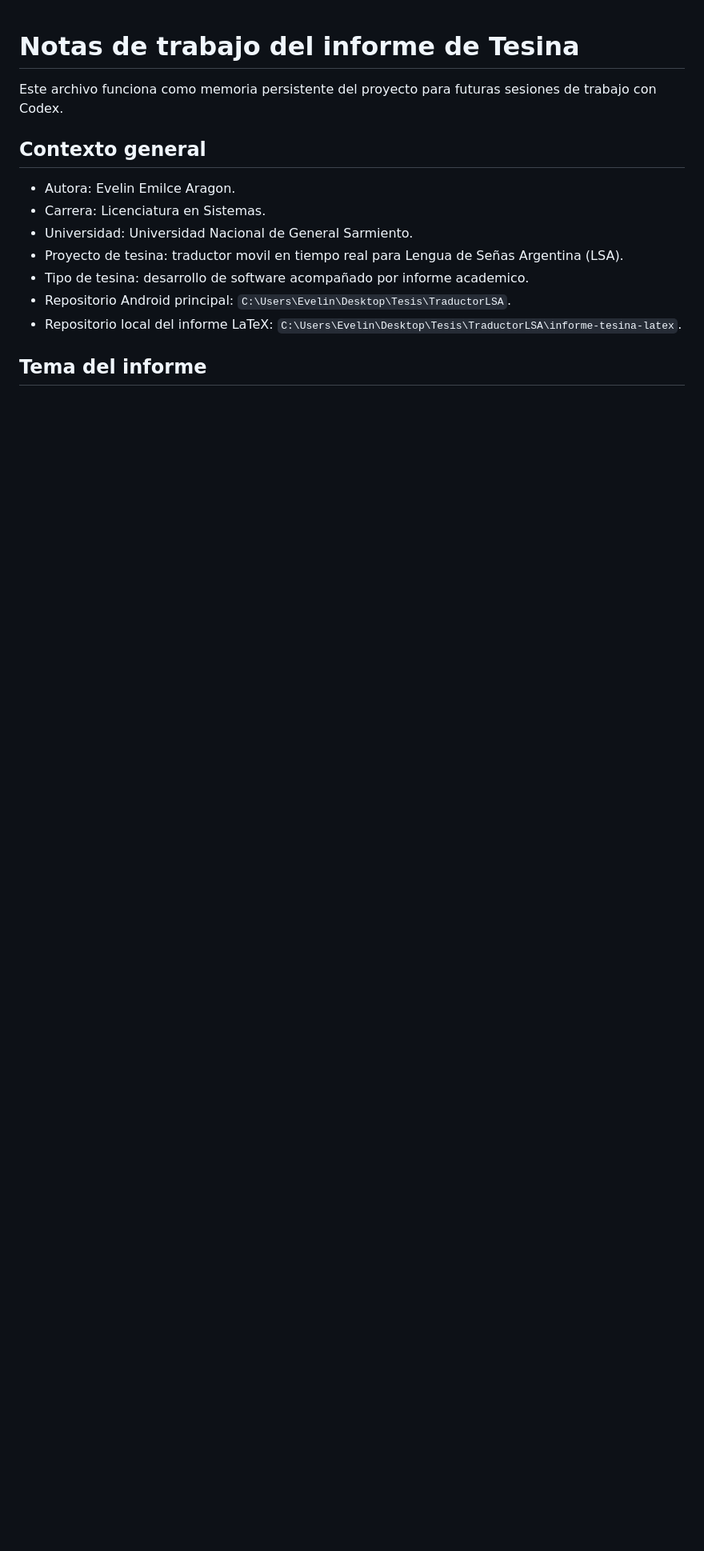
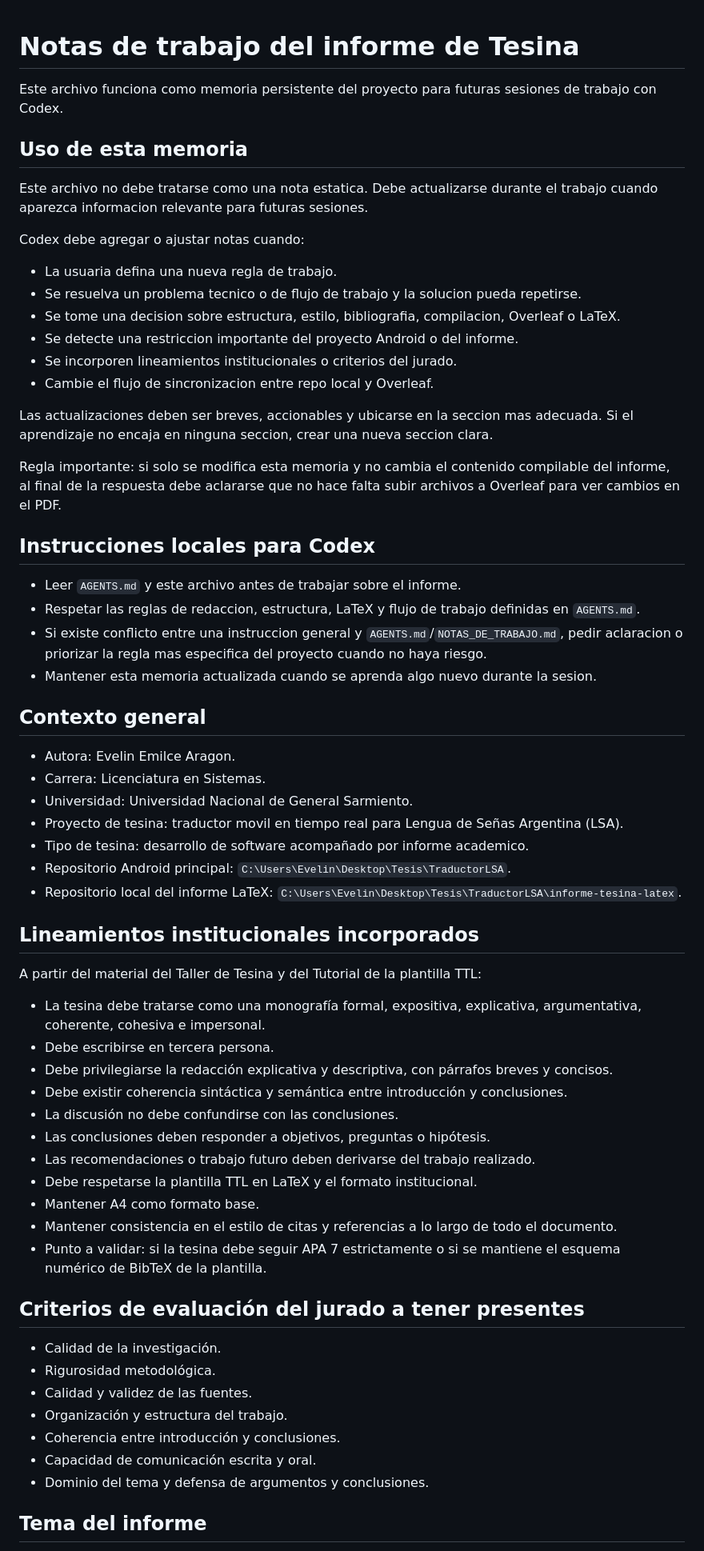
Before and after one commit to earagon1/TraductorLSA, a Markdown page: NOTAS_DE_TRABAJO.md, the part around the change. Shown at 80% size. GitHub-like rendering; blank space fills up the shorter version.

Commit message:
Registrar instrucciones y memoria viva del informe

```diff
--- a/NOTAS_DE_TRABAJO.md
+++ b/NOTAS_DE_TRABAJO.md
@@ -1,6 +1,30 @@
 # Notas de trabajo del informe de Tesina
 
 Este archivo funciona como memoria persistente del proyecto para futuras sesiones de trabajo con Codex.
+
+## Uso de esta memoria
+
+Este archivo no debe tratarse como una nota estatica. Debe actualizarse durante el trabajo cuando aparezca informacion relevante para futuras sesiones.
+
+Codex debe agregar o ajustar notas cuando:
+
+- La usuaria defina una nueva regla de trabajo.
+- Se resuelva un problema tecnico o de flujo de trabajo y la solucion pueda repetirse.
+- Se tome una decision sobre estructura, estilo, bibliografia, compilacion, Overleaf o LaTeX.
+- Se detecte una restriccion importante del proyecto Android o del informe.
+- Se incorporen lineamientos institucionales o criterios del jurado.
+- Cambie el flujo de sincronizacion entre repo local y Overleaf.
+
+Las actualizaciones deben ser breves, accionables y ubicarse en la seccion mas adecuada. Si el aprendizaje no encaja en ninguna seccion, crear una nueva seccion clara.
+
+Regla importante: si solo se modifica esta memoria y no cambia el contenido compilable del informe, al final de la respuesta debe aclararse que no hace falta subir archivos a Overleaf para ver cambios en el PDF.
+
+## Instrucciones locales para Codex
+
+- Leer `AGENTS.md` y este archivo antes de trabajar sobre el informe.
+- Respetar las reglas de redaccion, estructura, LaTeX y flujo de trabajo definidas en `AGENTS.md`.
+- Si existe conflicto entre una instruccion general y `AGENTS.md`/`NOTAS_DE_TRABAJO.md`, pedir aclaracion o priorizar la regla mas especifica del proyecto cuando no haya riesgo.
+- Mantener esta memoria actualizada cuando se aprenda algo nuevo durante la sesion.
 
 ## Contexto general
 
@@ -11,6 +35,32 @@ Este archivo funciona como memoria persistente del proyecto para futuras sesione
 - Tipo de tesina: desarrollo de software acompañado por informe academico.
 - Repositorio Android principal: `C:\Users\Evelin\Desktop\Tesis\TraductorLSA`.
 - Repositorio local del informe LaTeX: `C:\Users\Evelin\Desktop\Tesis\TraductorLSA\informe-tesina-latex`.
+
+## Lineamientos institucionales incorporados
+
+A partir del material del Taller de Tesina y del Tutorial de la plantilla TTL:
+
+- La tesina debe tratarse como una monografía formal, expositiva, explicativa, argumentativa, coherente, cohesiva e impersonal.
+- Debe escribirse en tercera persona.
+- Debe privilegiarse la redacción explicativa y descriptiva, con párrafos breves y concisos.
+- Debe existir coherencia sintáctica y semántica entre introducción y conclusiones.
+- La discusión no debe confundirse con las conclusiones.
+- Las conclusiones deben responder a objetivos, preguntas o hipótesis.
+- Las recomendaciones o trabajo futuro deben derivarse del trabajo realizado.
+- Debe respetarse la plantilla TTL en LaTeX y el formato institucional.
+- Mantener A4 como formato base.
+- Mantener consistencia en el estilo de citas y referencias a lo largo de todo el documento.
+- Punto a validar: si la tesina debe seguir APA 7 estrictamente o si se mantiene el esquema numérico de BibTeX de la plantilla.
+
+## Criterios de evaluación del jurado a tener presentes
+
+- Calidad de la investigación.
+- Rigurosidad metodológica.
+- Calidad y validez de las fuentes.
+- Organización y estructura del trabajo.
+- Coherencia entre introducción y conclusiones.
+- Capacidad de comunicación escrita y oral.
+- Dominio del tema y defensa de argumentos y conclusiones.
 
 ## Tema del informe
 
```
Also changed, not shown: AGENTS.md (added, +119 -0 lines).
